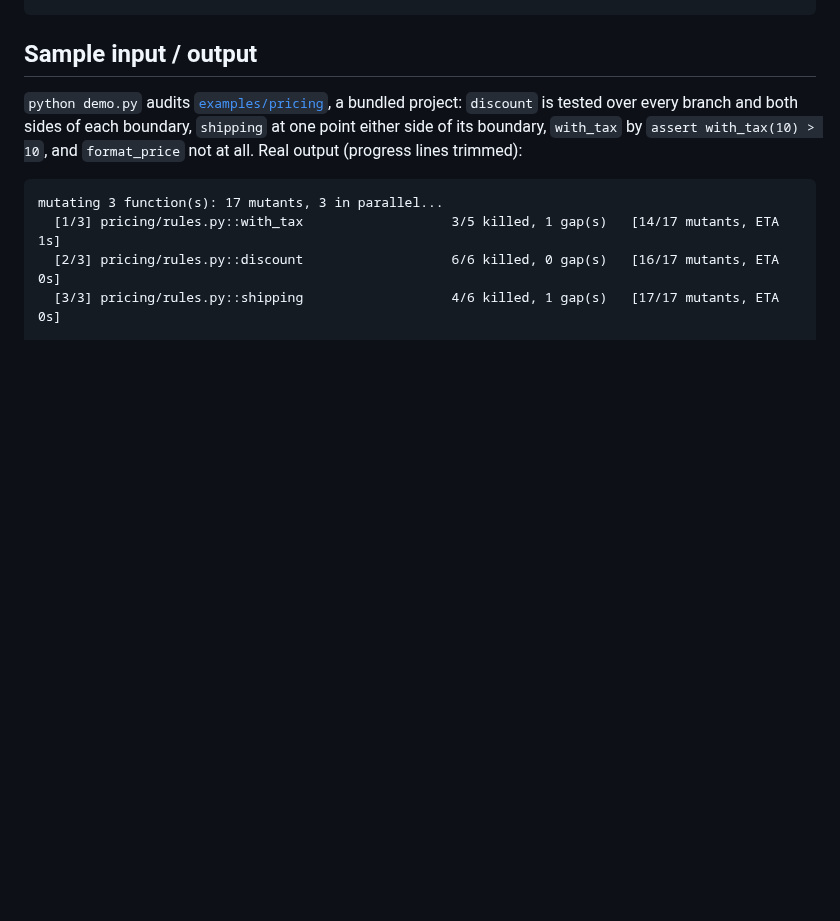
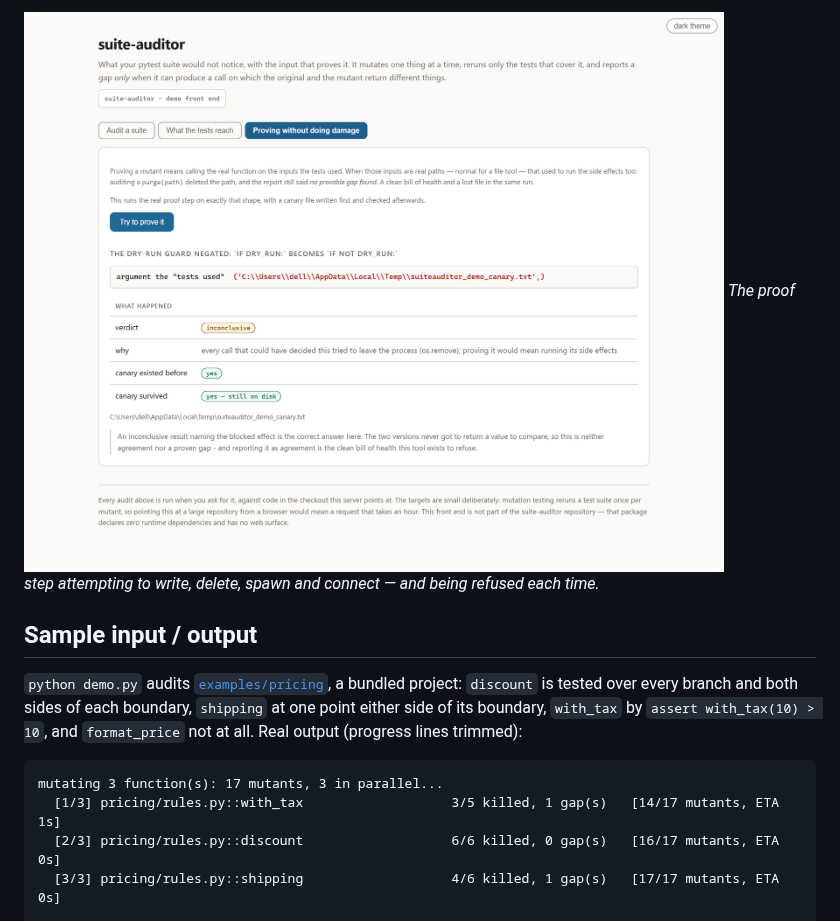
Before and after one commit to hammasbuilds/suite-auditor, a Markdown page: README.md, the part around one of its changes. GitHub-like rendering; pictures changed too: docs/screenshots/03-proving-safely.png (added); blank space fills up the shorter version.

```diff
--- a/README.md
+++ b/README.md
@@ -44,3 +60,6 @@ reach what        a time          cover it            suite passed  -> PROVE IT:
+![Proving Safely](https://raw.githubusercontent.com/hammasbuilds/suite-auditor/main/docs/screenshots/03-proving-safely.png)
+*The proof step attempting to write, delete, spawn and connect — and being refused each time.*
+
 
 ## Sample input / output
 
```
Also changed, not shown: other parts of README.md (+16 -0 lines), docs/screenshots/00-overview.png (added), docs/screenshots/01-audit-a-suite.png (added), docs/screenshots/02-what-tests-reach.png (added).
